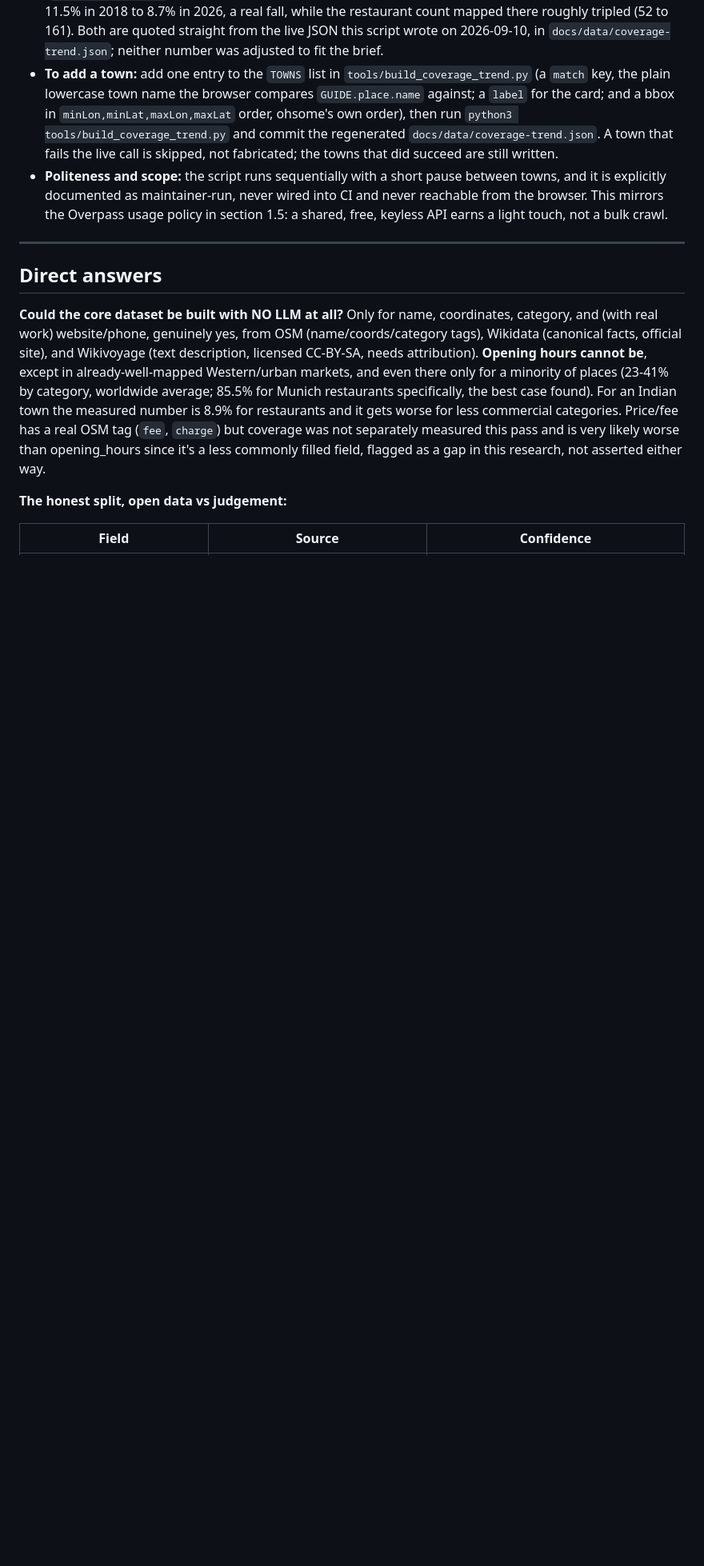
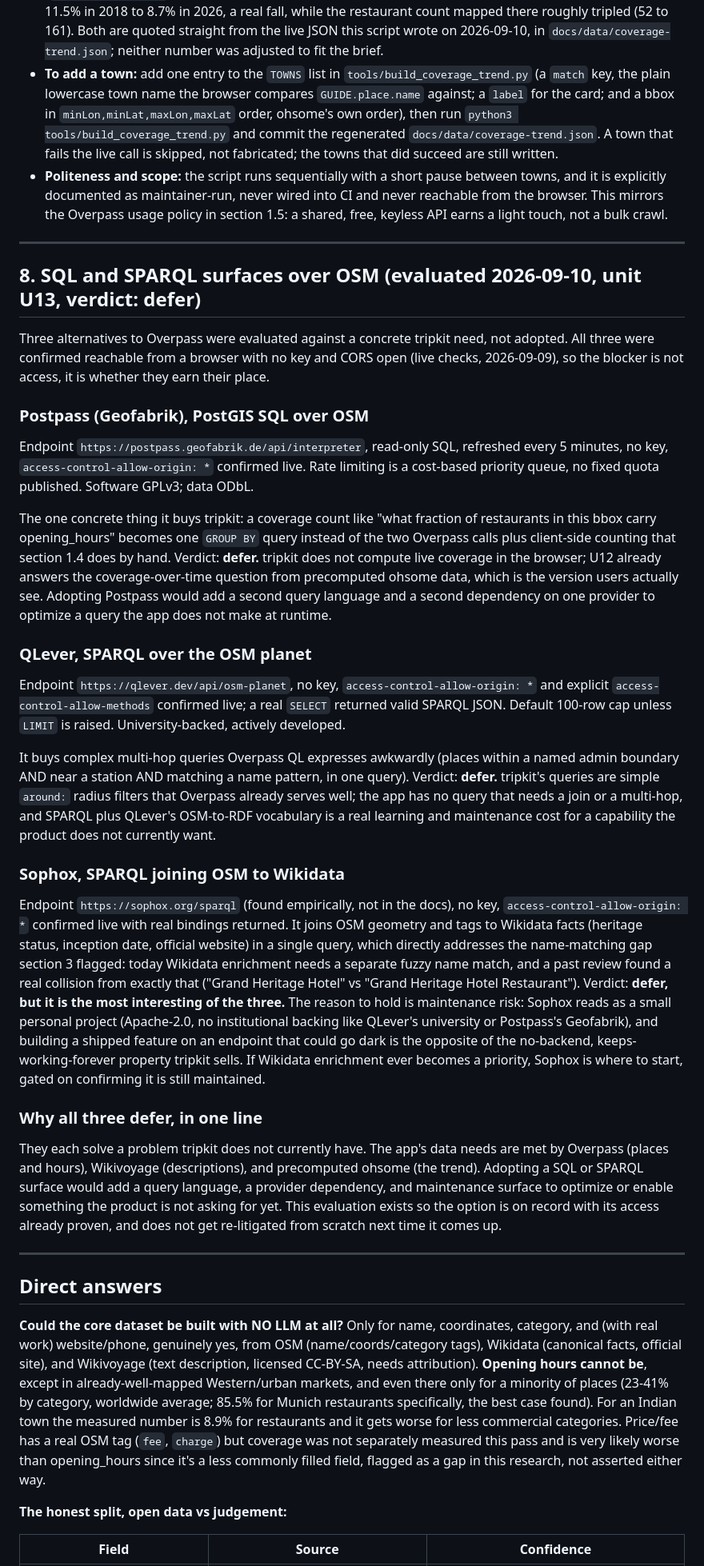
Before and after one commit to Atishyy27/tripkit, a Markdown page: DATA-SOURCES.md, the part around the change. Shown at 80% size. Drawn GitHub-style; blank space fills up the shorter version.

Commit message:
docs: evaluate Postpass, QLever and Sophox, verdict defer (U13)
A written evaluation of the three SQL/SPARQL surfaces over OSM against a concrete
tripkit need, so the option is on record with its access already proven and does
not get re-litigated from scratch. All three were confirmed keyless and CORS-open
from a browser. All three defer: they solve problems tripkit does not currently
have. Postpass would optimize a live coverage query the app does not make (U12
answers coverage from precomputed ohsome instead). QLever serves multi-hop
queries the app has none of. Sophox is the most interesting, joining OSM to
Wikidata directly and addressing the name-matching collision risk, but reads as
an unbacked personal project, so building a shipped feature on it would break the
keeps-working-forever property; noted as the place to start if Wikidata
enrichment ever becomes a priority, gated on confirming it is maintained.

Co-Authored-By: Claude Opus 4.8 <noreply@anthropic.com>

```diff
--- a/DATA-SOURCES.md
+++ b/DATA-SOURCES.md
@@ -311,6 +311,65 @@ question. Confirmed live, no key required (2026-09-10):
 
 ---
 
+## 8. SQL and SPARQL surfaces over OSM (evaluated 2026-09-10, unit U13, verdict: defer)
+
+Three alternatives to Overpass were evaluated against a concrete tripkit need, not adopted.
+All three were confirmed reachable from a browser with no key and CORS open (live checks,
+2026-09-09), so the blocker is not access, it is whether they earn their place.
+
+### Postpass (Geofabrik), PostGIS SQL over OSM
+
+Endpoint `https://postpass.geofabrik.de/api/interpreter`, read-only SQL, refreshed every 5
+minutes, no key, `access-control-allow-origin: *` confirmed live. Rate limiting is a
+cost-based priority queue, no fixed quota published. Software GPLv3; data ODbL.
+
+The one concrete thing it buys tripkit: a coverage count like "what fraction of restaurants
+in this bbox carry opening_hours" becomes one `GROUP BY` query instead of the two Overpass
+calls plus client-side counting that section 1.4 does by hand. Verdict: **defer.** tripkit
+does not compute live coverage in the browser; U12 already answers the coverage-over-time
+question from precomputed ohsome data, which is the version users actually see. Adopting
+Postpass would add a second query language and a second dependency on one provider to
+optimize a query the app does not make at runtime.
+
+### QLever, SPARQL over the OSM planet
+
+Endpoint `https://qlever.dev/api/osm-planet`, no key, `access-control-allow-origin: *` and
+explicit `access-control-allow-methods` confirmed live; a real `SELECT` returned valid SPARQL
+JSON. Default 100-row cap unless `LIMIT` is raised. University-backed, actively developed.
+
+It buys complex multi-hop queries Overpass QL expresses awkwardly (places within a named
+admin boundary AND near a station AND matching a name pattern, in one query). Verdict:
+**defer.** tripkit's queries are simple `around:` radius filters that Overpass already serves
+well; the app has no query that needs a join or a multi-hop, and SPARQL plus QLever's
+OSM-to-RDF vocabulary is a real learning and maintenance cost for a capability the product
+does not currently want.
+
+### Sophox, SPARQL joining OSM to Wikidata
+
+Endpoint `https://sophox.org/sparql` (found empirically, not in the docs), no key,
+`access-control-allow-origin: *` confirmed live with real bindings returned. It joins OSM
+geometry and tags to Wikidata facts (heritage status, inception date, official website) in a
+single query, which directly addresses the name-matching gap section 3 flagged: today
+Wikidata enrichment needs a separate fuzzy name match, and a past review found a real
+collision from exactly that ("Grand Heritage Hotel" vs "Grand Heritage Hotel Restaurant").
+Verdict: **defer, but it is the most interesting of the three.** The reason to hold is
+maintenance risk: Sophox reads as a small personal project (Apache-2.0, no institutional
+backing like QLever's university or Postpass's Geofabrik), and building a shipped feature on
+an endpoint that could go dark is the opposite of the no-backend, keeps-working-forever
+property tripkit sells. If Wikidata enrichment ever becomes a priority, Sophox is where to
+start, gated on confirming it is still maintained.
+
+### Why all three defer, in one line
+
+They each solve a problem tripkit does not currently have. The app's data needs are met by
+Overpass (places and hours), Wikivoyage (descriptions), and precomputed ohsome (the trend).
+Adopting a SQL or SPARQL surface would add a query language, a provider dependency, and
+maintenance surface to optimize or enable something the product is not asking for yet. This
+evaluation exists so the option is on record with its access already proven, and does not get
+re-litigated from scratch next time it comes up.
+
+---
+
 ## Direct answers
 
 **Could the core dataset be built with NO LLM at all?**
```
